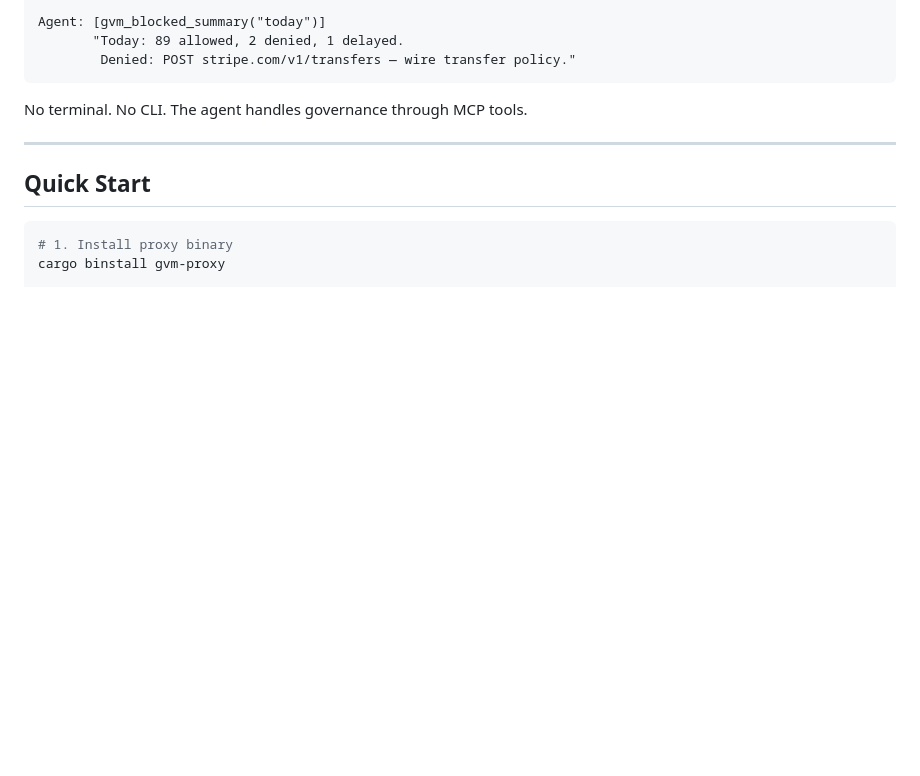
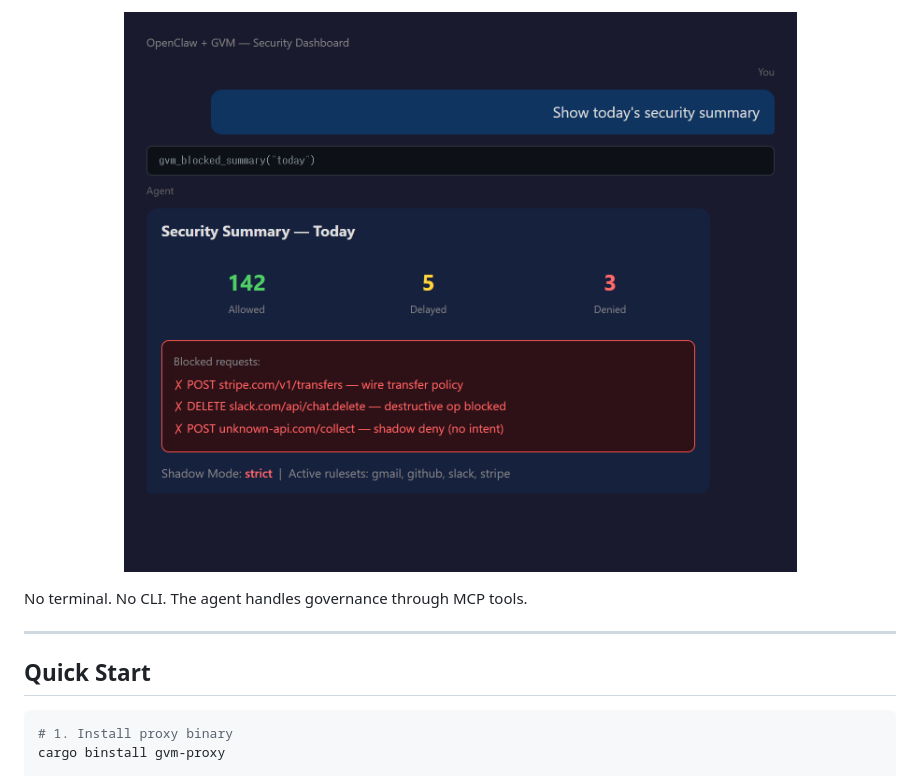
Before and after one commit to skwuwu/analemma-gvm-openclaw, a Markdown page: README.md, the part around one of its changes. Rendered like a GitHub page; pictures changed too: assets/03-dashboard.png (added); blank space fills up the shorter version.

````diff
--- a/README.md
+++ b/README.md
@@ -31,8 +26,7 @@ User: "What was blocked today?"
 
-Agent: [gvm_blocked_summary("today")]
-       "Today: 89 allowed, 2 denied, 1 delayed.
-        Denied: POST stripe.com/v1/transfers — wire transfer policy."
-```
+<p align="center">
+  <img src="assets/03-dashboard.png" alt="GVM Security Dashboard" width="680">
+</p>
 
 No terminal. No CLI. The agent handles governance through MCP tools.
 
````
Also changed, not shown: other parts of README.md (+10 -15 lines), assets/01-shadow-deny.png (added), assets/02-allow-flow.png (added), 5 other files.
